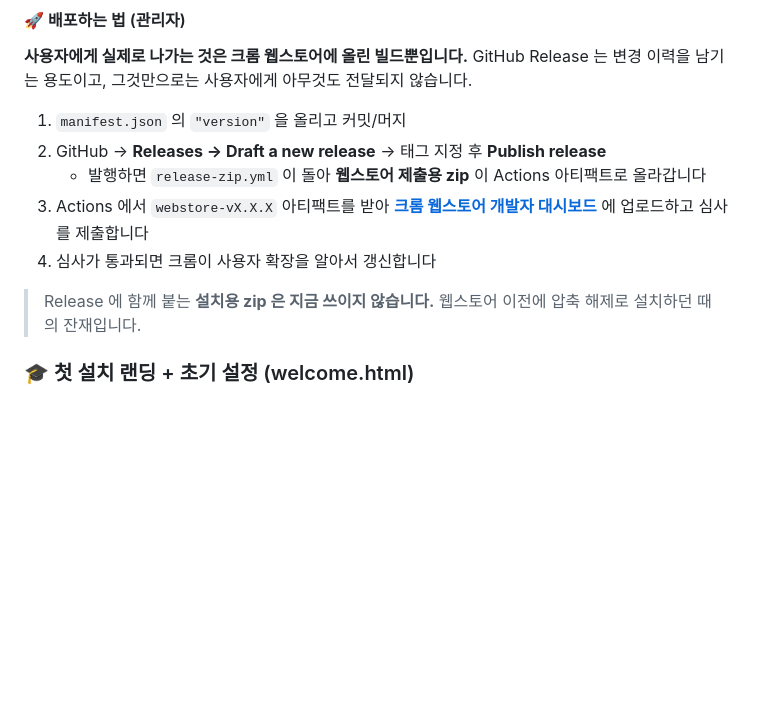
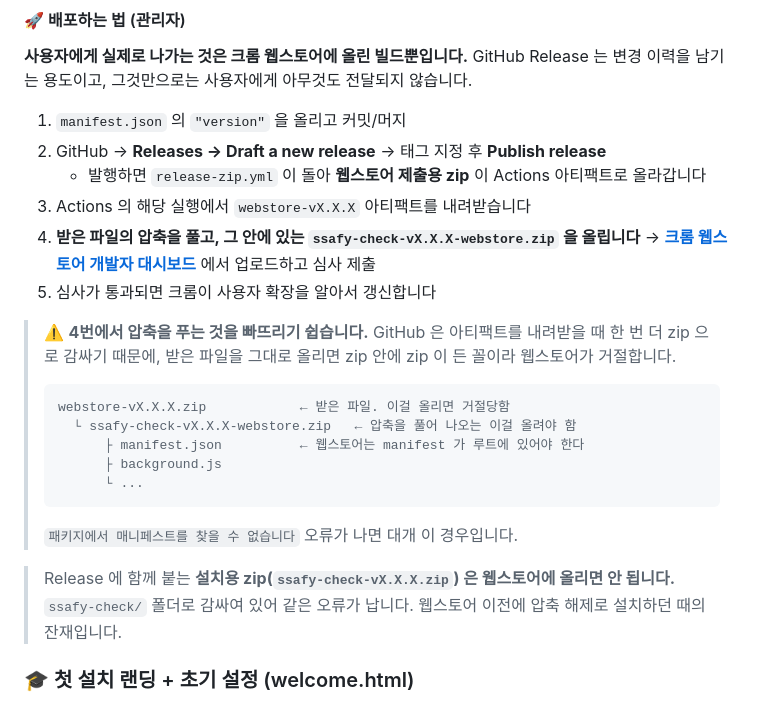
Before and after one commit to park-rudxo/ssafy-check, a Markdown page: README.md, the part around the change. GitHub-like rendering; blank space fills up the shorter version.

Commit message:
웹스토어에 올릴 때 압축을 한 번 풀어야 한다는 것을 적는다
배포 절차에 "Actions 아티팩트를 받아 업로드" 라고만 적혀 있어, 받은 파일을
그대로 올렸다가 "패키지에서 매니페스트를 찾을 수 없습니다" 로 거절당했다.

GitHub 은 아티팩트를 내려받을 때 한 번 더 zip 으로 감싼다. 그래서 받은
파일은 zip 안에 zip 이 든 꼴이고, 웹스토어가 요구하는 "manifest.json 이
루트에 있는 zip" 이 아니다. 압축을 풀어 나오는 안쪽 zip 을 올려야 한다.

같은 오류가 나는 다른 경우(Release 에 붙는 설치용 zip 은 ssafy-check/
폴더로 감싸여 있다) 도 함께 적어 둔다.

Co-Authored-By: Claude Opus 5 <noreply@anthropic.com>
Claude-Session: https://claude.ai/code/session_01XWixLbNnum6m8CCyadbogm

````diff
--- a/README.md
+++ b/README.md
@@ -164,10 +164,23 @@ Mattermost는 보통 **자기가 쓴 글에는 알림을 주지 않지만, 웹
 1. `manifest.json` 의 `"version"` 을 올리고 커밋/머지
 2. GitHub → **Releases → Draft a new release** → 태그 지정 후 **Publish release**
    - 발행하면 `release-zip.yml` 이 돌아 **웹스토어 제출용 zip** 이 Actions 아티팩트로 올라갑니다
-3. Actions 에서 `webstore-vX.X.X` 아티팩트를 받아 **[크롬 웹스토어 개발자 대시보드](https://chrome.google.com/webstore/devconsole)** 에 업로드하고 심사를 제출합니다
-4. 심사가 통과되면 크롬이 사용자 확장을 알아서 갱신합니다
+3. Actions 의 해당 실행에서 `webstore-vX.X.X` 아티팩트를 내려받습니다
+4. **받은 파일의 압축을 풀고, 그 안에 있는 `ssafy-check-vX.X.X-webstore.zip` 을 올립니다** → **[크롬 웹스토어 개발자 대시보드](https://chrome.google.com/webstore/devconsole)** 에서 업로드하고 심사 제출
+5. 심사가 통과되면 크롬이 사용자 확장을 알아서 갱신합니다
 
-> Release 에 함께 붙는 **설치용 zip 은 지금 쓰이지 않습니다.** 웹스토어 이전에 압축 해제로 설치하던 때의 잔재입니다.
+> ⚠️ **4번에서 압축을 푸는 것을 빠뜨리기 쉽습니다.** GitHub 은 아티팩트를 내려받을 때 한 번 더 zip 으로 감싸기 때문에, 받은 파일을 그대로 올리면 zip 안에 zip 이 든 꼴이라 웹스토어가 거절합니다.
+>
+> ```
+> webstore-vX.X.X.zip            ← 받은 파일. 이걸 올리면 거절당함
+>   └ ssafy-check-vX.X.X-webstore.zip   ← 압축을 풀어 나오는 이걸 올려야 함
+>       ├ manifest.json          ← 웹스토어는 manifest 가 루트에 있어야 한다
+>       ├ background.js
+>       └ ...
+> ```
+>
+> `패키지에서 매니페스트를 찾을 수 없습니다` 오류가 나면 대개 이 경우입니다.
+
+> Release 에 함께 붙는 **설치용 zip(`ssafy-check-vX.X.X.zip`) 은 웹스토어에 올리면 안 됩니다.** `ssafy-check/` 폴더로 감싸여 있어 같은 오류가 납니다. 웹스토어 이전에 압축 해제로 설치하던 때의 잔재입니다.
 
 ### 🎓 첫 설치 랜딩 + 초기 설정 (welcome.html)
 설치를 마치면 **랜딩 페이지가 자동으로 열립니다.** 무엇을 해주는 확장인지 먼저 보여준 뒤(입실·퇴실 규칙, 세 가지 알림 방식, 화면 강조 미리보기) **설정 시작하기**로 마법사에 들어갑니다. 마법사의 첫 단계는 **Mattermost 연결**이고, 이 단계는 건너뛸 수 없습니다.
````
